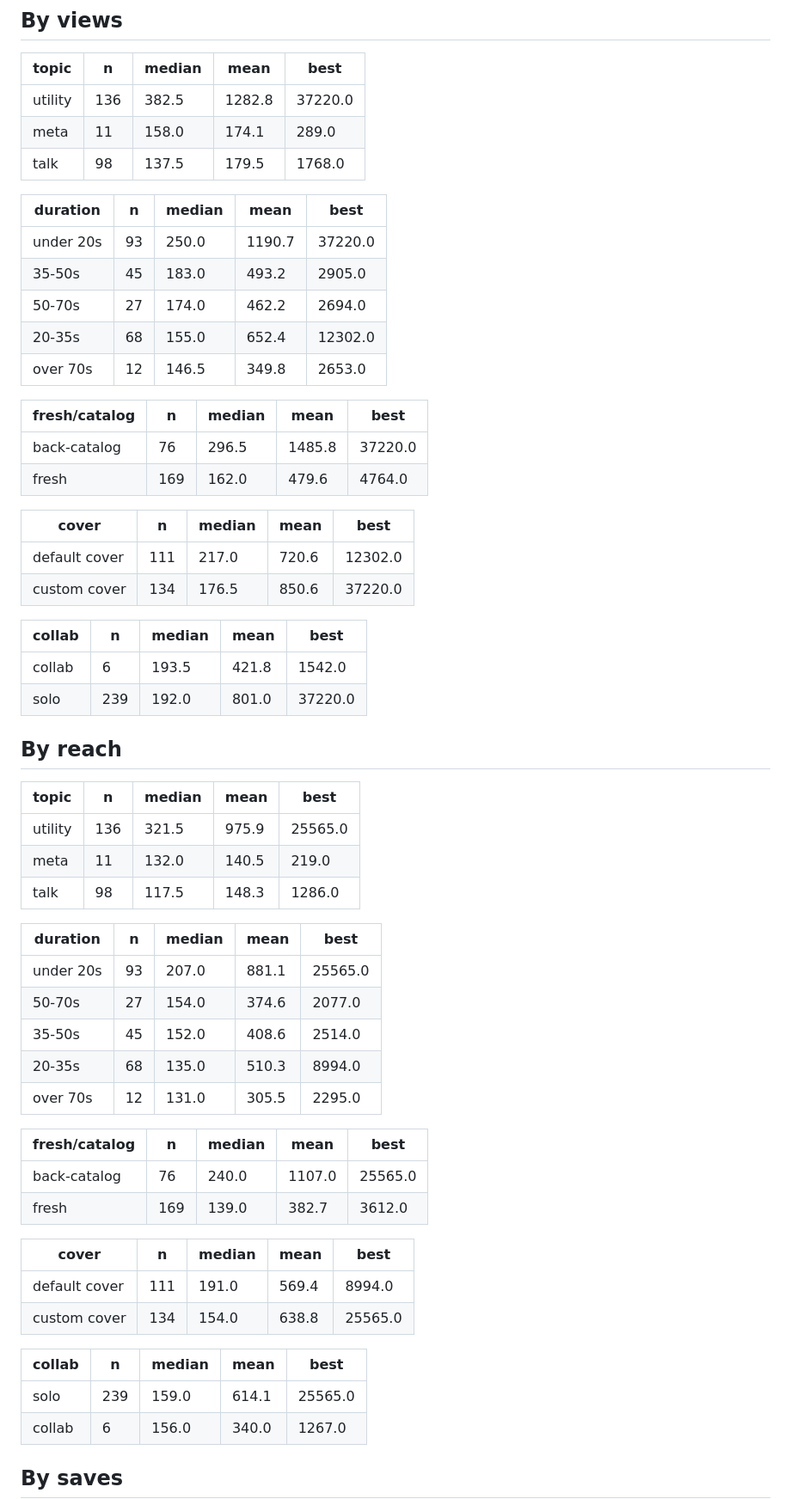
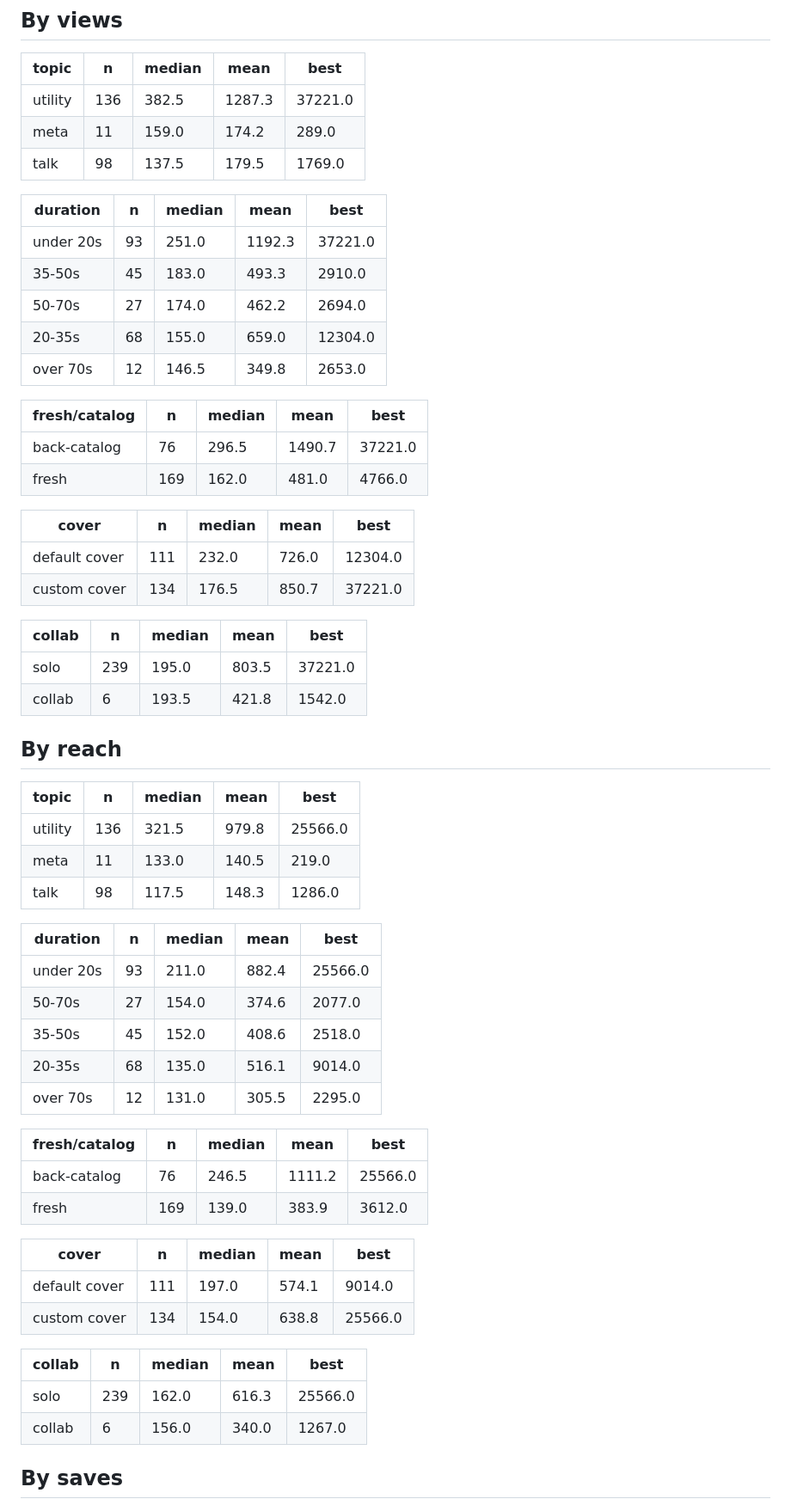
Before and after one commit to step427/dadhax-reels, a Markdown page: stats/CRAFT.md, the part around one of its changes. Shown at 86% size. GitHub-like rendering.

Commit message:
Stats snapshot

```diff
--- a/stats/CRAFT.md
+++ b/stats/CRAFT.md
@@ -39,62 +39,62 @@ _Share of the reel actually watched. This is the hook test._
 
 | topic | n | median | mean | best |
 |---|---|---|---|---|
-| utility | 136 | 382.5 | 1282.8 | 37220.0 |
-| meta | 11 | 158.0 | 174.1 | 289.0 |
-| talk | 98 | 137.5 | 179.5 | 1768.0 |
+| utility | 136 | 382.5 | 1287.3 | 37221.0 |
+| meta | 11 | 159.0 | 174.2 | 289.0 |
+| talk | 98 | 137.5 | 179.5 | 1769.0 |
 
 | duration | n | median | mean | best |
 |---|---|---|---|---|
-| under 20s | 93 | 250.0 | 1190.7 | 37220.0 |
-| 35-50s | 45 | 183.0 | 493.2 | 2905.0 |
+| under 20s | 93 | 251.0 | 1192.3 | 37221.0 |
+| 35-50s | 45 | 183.0 | 493.3 | 2910.0 |
 | 50-70s | 27 | 174.0 | 462.2 | 2694.0 |
-| 20-35s | 68 | 155.0 | 652.4 | 12302.0 |
+| 20-35s | 68 | 155.0 | 659.0 | 12304.0 |
 | over 70s | 12 | 146.5 | 349.8 | 2653.0 |
 
 | fresh/catalog | n | median | mean | best |
 |---|---|---|---|---|
-| back-catalog | 76 | 296.5 | 1485.8 | 37220.0 |
-| fresh | 169 | 162.0 | 479.6 | 4764.0 |
+| back-catalog | 76 | 296.5 | 1490.7 | 37221.0 |
+| fresh | 169 | 162.0 | 481.0 | 4766.0 |
 
 | cover | n | median | mean | best |
 |---|---|---|---|---|
-| default cover | 111 | 217.0 | 720.6 | 12302.0 |
-| custom cover | 134 | 176.5 | 850.6 | 37220.0 |
+| default cover | 111 | 232.0 | 726.0 | 12304.0 |
+| custom cover | 134 | 176.5 | 850.7 | 37221.0 |
 
 | collab | n | median | mean | best |
 |---|---|---|---|---|
+| solo | 239 | 195.0 | 803.5 | 37221.0 |
 | collab | 6 | 193.5 | 421.8 | 1542.0 |
-| solo | 239 | 192.0 | 801.0 | 37220.0 |
 
 ## By reach
 
 | topic | n | median | mean | best |
 |---|---|---|---|---|
-| utility | 136 | 321.5 | 975.9 | 25565.0 |
-| meta | 11 | 132.0 | 140.5 | 219.0 |
+| utility | 136 | 321.5 | 979.8 | 25566.0 |
+| meta | 11 | 133.0 | 140.5 | 219.0 |
 | talk | 98 | 117.5 | 148.3 | 1286.0 |
 
 | duration | n | median | mean | best |
 |---|---|---|---|---|
-| under 20s | 93 | 207.0 | 881.1 | 25565.0 |
+| under 20s | 93 | 211.0 | 882.4 | 25566.0 |
 | 50-70s | 27 | 154.0 | 374.6 | 2077.0 |
-| 35-50s | 45 | 152.0 | 408.6 | 2514.0 |
-| 20-35s | 68 | 135.0 | 510.3 | 8994.0 |
+| 35-50s | 45 | 152.0 | 408.6 | 2518.0 |
+| 20-35s | 68 | 135.0 | 516.1 | 9014.0 |
 | over 70s | 12 | 131.0 | 305.5 | 2295.0 |
 
 | fresh/catalog | n | median | mean | best |
 |---|---|---|---|---|
-| back-catalog | 76 | 240.0 | 1107.0 | 25565.0 |
-| fresh | 169 | 139.0 | 382.7 | 3612.0 |
+| back-catalog | 76 | 246.5 | 1111.2 | 25566.0 |
+| fresh | 169 | 139.0 | 383.9 | 3612.0 |
 
 | cover | n | median | mean | best |
 |---|---|---|---|---|
-| default cover | 111 | 191.0 | 569.4 | 8994.0 |
-| custom cover | 134 | 154.0 | 638.8 | 25565.0 |
+| default cover | 111 | 197.0 | 574.1 | 9014.0 |
+| custom cover | 134 | 154.0 | 638.8 | 25566.0 |
 
 | collab | n | median | mean | best |
 |---|---|---|---|---|
-| solo | 239 | 159.0 | 614.1 | 25565.0 |
+| solo | 239 | 162.0 | 616.3 | 25566.0 |
 | collab | 6 | 156.0 | 340.0 | 1267.0 |
 
 ## By saves
```
Also changed, not shown: other parts of stats/CRAFT.md (+2 -2 lines), stats/README.md (+3 -3 lines).
